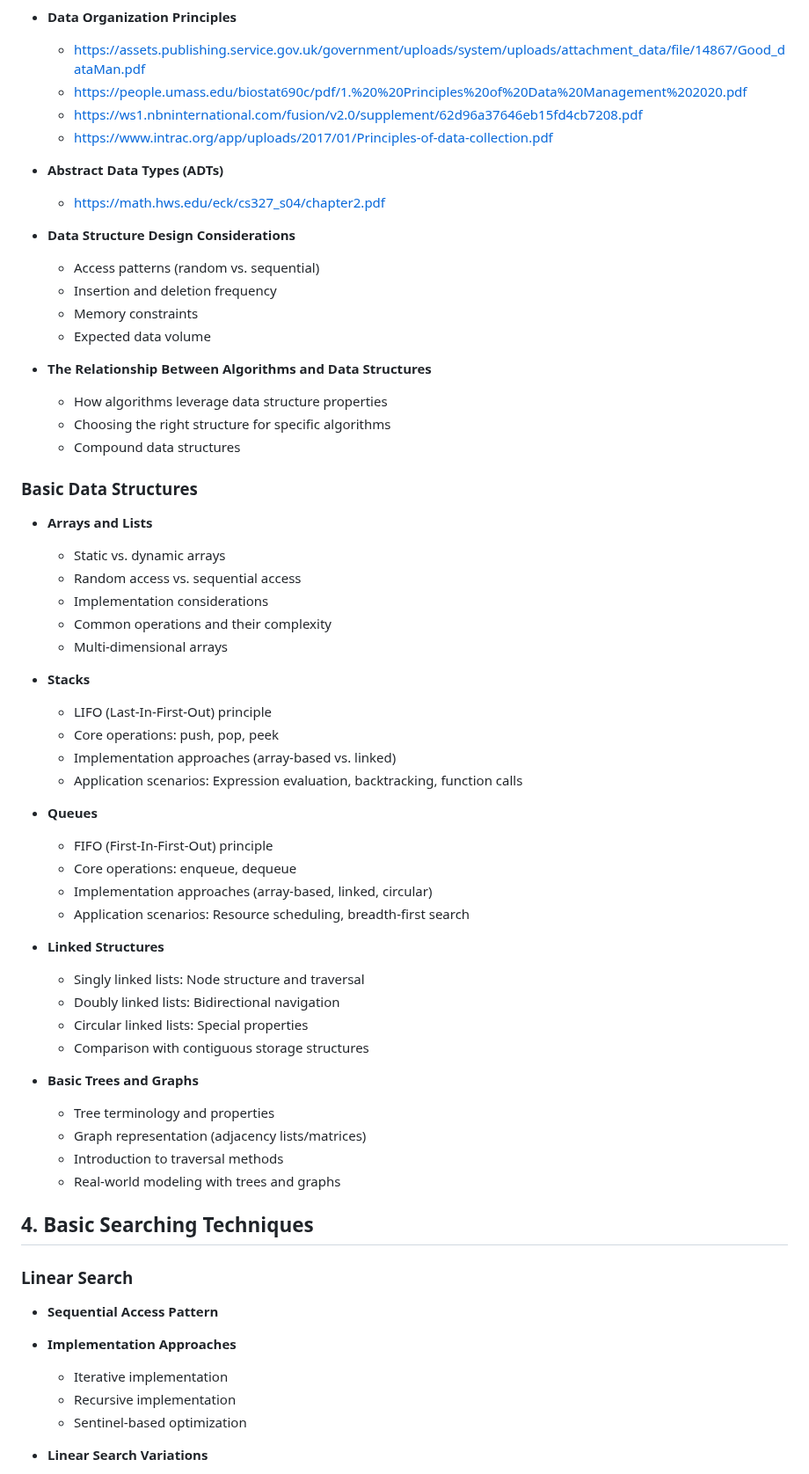
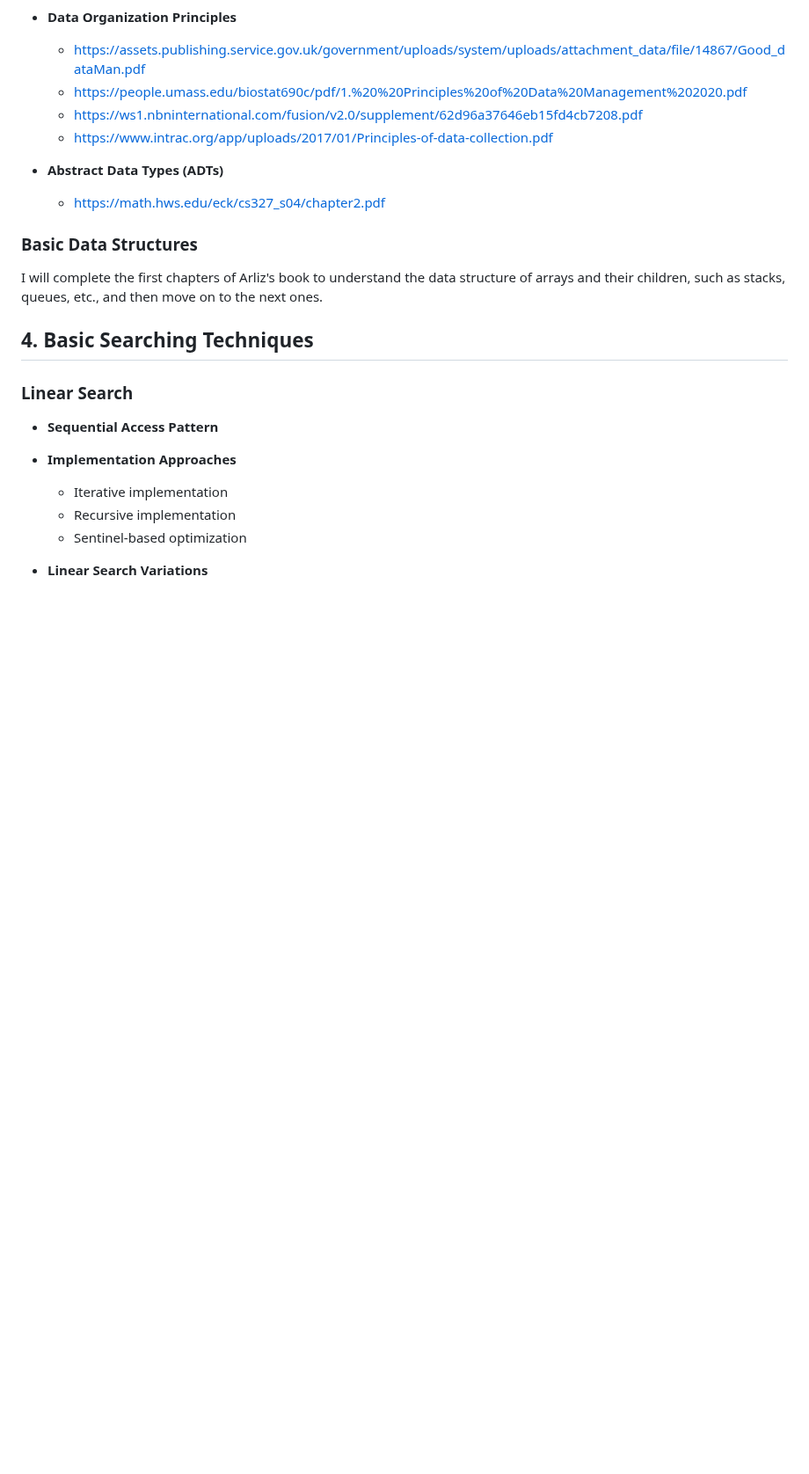
Before and after one commit to m-mdy-m/algorithms-data-structures, a Markdown page: 1.Elementary level/README.md, the part around the change. Shown at 88% size. Drawn GitHub-style; blank space fills up the shorter version.

Commit message:
feat: remove sections and add arliz

```diff
--- a/1.Elementary level/README.md
+++ b/1.Elementary level/README.md
@@ -37,54 +37,9 @@ Various resources regarding algorithm analysis:
 
   - https://math.hws.edu/eck/cs327_s04/chapter2.pdf
 
-- **Data Structure Design Considerations**
-
-  - Access patterns (random vs. sequential)
-  - Insertion and deletion frequency
-  - Memory constraints
-  - Expected data volume
-
-- **The Relationship Between Algorithms and Data Structures**
-  - How algorithms leverage data structure properties
-  - Choosing the right structure for specific algorithms
-  - Compound data structures
-
 ### Basic Data Structures
 
-- **Arrays and Lists**
-
-  - Static vs. dynamic arrays
-  - Random access vs. sequential access
-  - Implementation considerations
-  - Common operations and their complexity
-  - Multi-dimensional arrays
-
-- **Stacks**
-
-  - LIFO (Last-In-First-Out) principle
-  - Core operations: push, pop, peek
-  - Implementation approaches (array-based vs. linked)
-  - Application scenarios: Expression evaluation, backtracking, function calls
-
-- **Queues**
-
-  - FIFO (First-In-First-Out) principle
-  - Core operations: enqueue, dequeue
-  - Implementation approaches (array-based, linked, circular)
-  - Application scenarios: Resource scheduling, breadth-first search
-
-- **Linked Structures**
-
-  - Singly linked lists: Node structure and traversal
-  - Doubly linked lists: Bidirectional navigation
-  - Circular linked lists: Special properties
-  - Comparison with contiguous storage structures
-
-- **Basic Trees and Graphs**
-  - Tree terminology and properties
-  - Graph representation (adjacency lists/matrices)
-  - Introduction to traversal methods
-  - Real-world modeling with trees and graphs
+I will complete the first chapters of Arliz's book to understand the data structure of arrays and their children, such as stacks, queues, etc., and then move on to the next ones.
 
 ## 4. **Basic Searching Techniques**
 
```
